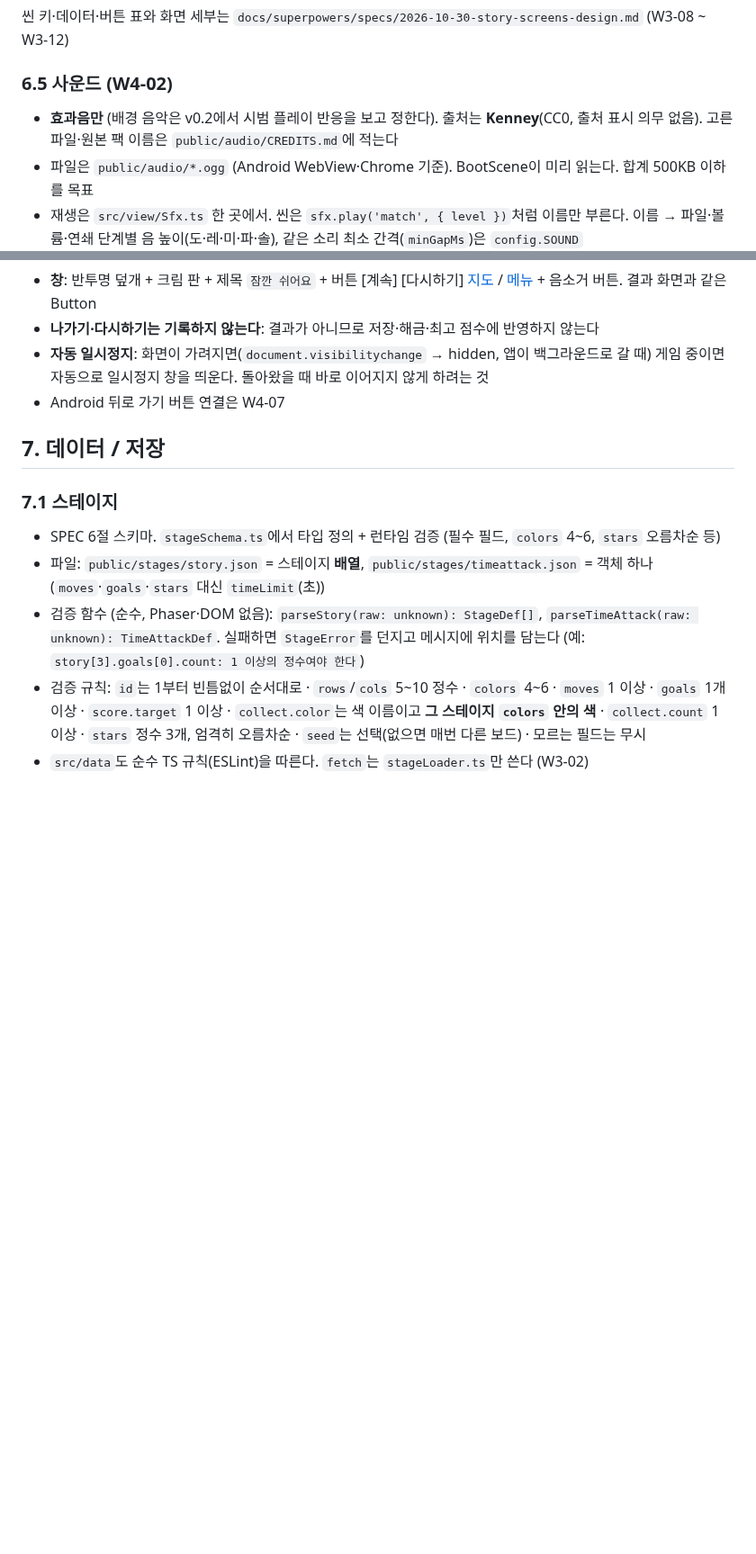
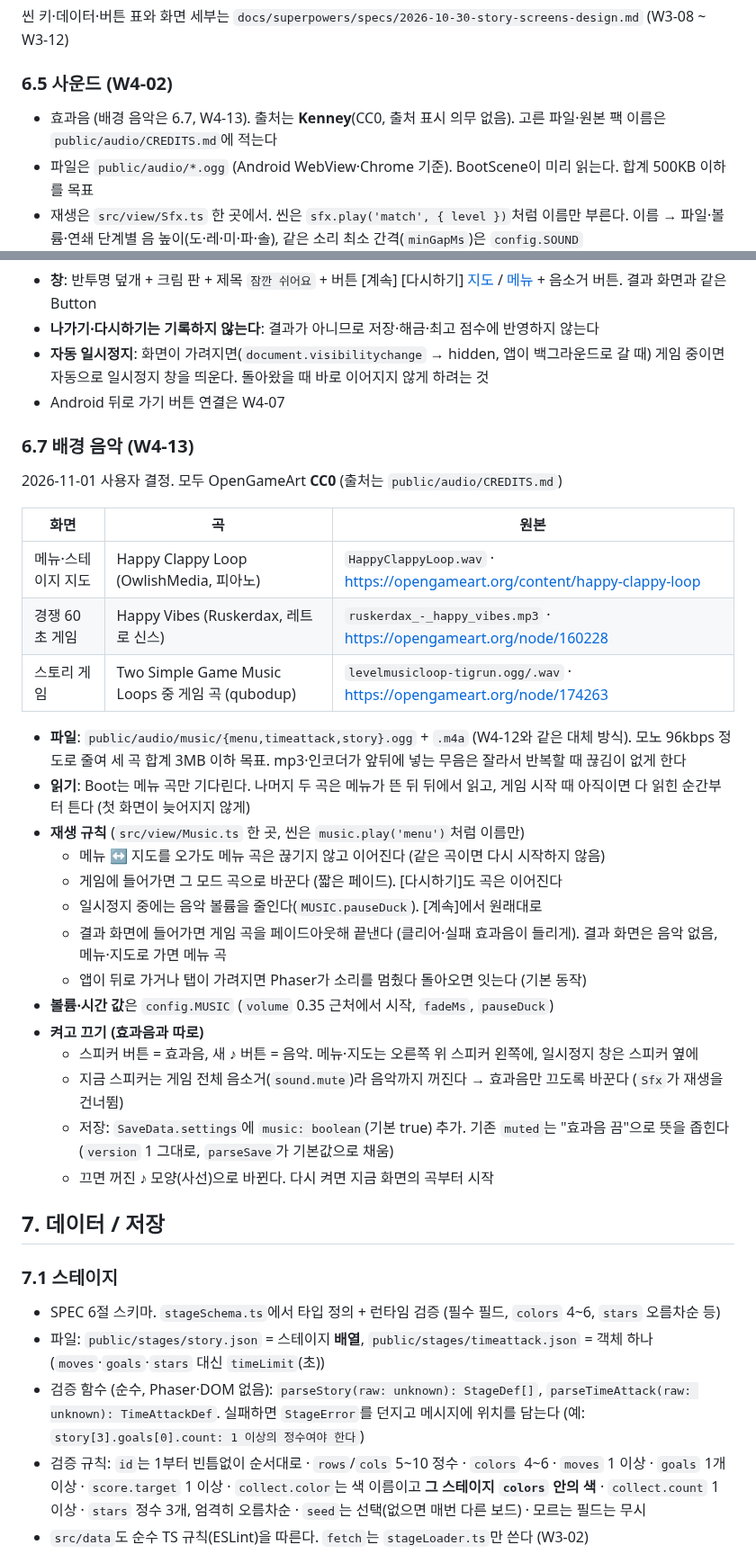
Before and after one commit to Ddoobyddooby/ddooby-pang, a Markdown page: docs/PLAN.md, 2 parts joined by grey strips. Shown at 90% size. Drawn GitHub-style; blank space fills up the shorter version.

Commit message:
[docs] W4-13 background music plan (menu/timeattack/story tracks, separate toggle)
Co-Authored-By: Claude Opus 5.5 <noreply@anthropic.com>

```diff
--- a/docs/PLAN.md
+++ b/docs/PLAN.md
@@ -358,7 +358,7 @@ ResultScene → [다시하기] GameScene / [다음] GameScene(stageId+1) / [지
 
 ### 6.5 사운드 (W4-02)
 
-- **효과음만** (배경 음악은 v0.2에서 시범 플레이 반응을 보고 정한다). 출처는 **Kenney**(CC0, 출처 표시 의무 없음). 고른 파일·원본 팩 이름은 `public/audio/CREDITS.md`에 적는다
+- 효과음 (배경 음악은 6.7, W4-13). 출처는 **Kenney**(CC0, 출처 표시 의무 없음). 고른 파일·원본 팩 이름은 `public/audio/CREDITS.md`에 적는다
 - 파일은 `public/audio/*.ogg` (Android WebView·Chrome 기준). BootScene이 미리 읽는다. 합계 500KB 이하를 목표
 - 재생은 `src/view/Sfx.ts` 한 곳에서. 씬은 `sfx.play('match', { level })`처럼 이름만 부른다. 이름 → 파일·볼륨·연쇄 단계별 음 높이(도·레·미·파·솔), 같은 소리 최소 간격(`minGapMs`)은 `config.SOUND`
 - 게임 중 소리는 **GameScene이 BoardView hooks에서** fx와 sfx를 같이 부른다. FxDirector는 그림만 맡는다 (어디서 무슨 소리가 나는지 한 곳에서 보이게)
@@ -374,6 +374,31 @@ ResultScene → [다시하기] GameScene / [다음] GameScene(stageId+1) / [지
 - **나가기·다시하기는 기록하지 않는다**: 결과가 아니므로 저장·해금·최고 점수에 반영하지 않는다
 - **자동 일시정지**: 화면이 가려지면(`document.visibilitychange` → hidden, 앱이 백그라운드로 갈 때) 게임 중이면 자동으로 일시정지 창을 띄운다. 돌아왔을 때 바로 이어지지 않게 하려는 것
 - Android 뒤로 가기 버튼 연결은 W4-07
+
+### 6.7 배경 음악 (W4-13)
+
+2026-11-01 사용자 결정. 모두 OpenGameArt **CC0** (출처는 `public/audio/CREDITS.md`)
+
+| 화면 | 곡 | 원본 |
+|---|---|---|
+| 메뉴·스테이지 지도 | Happy Clappy Loop (OwlishMedia, 피아노) | `HappyClappyLoop.wav` · https://opengameart.org/content/happy-clappy-loop |
+| 경쟁 60초 게임 | Happy Vibes (Ruskerdax, 레트로 신스) | `ruskerdax_-_happy_vibes.mp3` · https://opengameart.org/node/160228 |
+| 스토리 게임 | Two Simple Game Music Loops 중 게임 곡 (qubodup) | `levelmusicloop-tigrun.ogg/.wav` · https://opengameart.org/node/174263 |
+
+- **파일**: `public/audio/music/{menu,timeattack,story}.ogg` + `.m4a` (W4-12와 같은 대체 방식). 모노 96kbps 정도로 줄여 세 곡 합계 3MB 이하 목표. mp3·인코더가 앞뒤에 넣는 무음은 잘라서 반복할 때 끊김이 없게 한다
+- **읽기**: Boot는 메뉴 곡만 기다린다. 나머지 두 곡은 메뉴가 뜬 뒤 뒤에서 읽고, 게임 시작 때 아직이면 다 읽힌 순간부터 튼다 (첫 화면이 늦어지지 않게)
+- **재생 규칙** (`src/view/Music.ts` 한 곳, 씬은 `music.play('menu')`처럼 이름만)
+  - 메뉴 ↔ 지도를 오가도 메뉴 곡은 끊기지 않고 이어진다 (같은 곡이면 다시 시작하지 않음)
+  - 게임에 들어가면 그 모드 곡으로 바꾼다 (짧은 페이드). [다시하기]도 곡은 이어진다
+  - 일시정지 중에는 음악 볼륨을 줄인다(`MUSIC.pauseDuck`). [계속]에서 원래대로
+  - 결과 화면에 들어가면 게임 곡을 페이드아웃해 끝낸다 (클리어·실패 효과음이 들리게). 결과 화면은 음악 없음, 메뉴·지도로 가면 메뉴 곡
+  - 앱이 뒤로 가거나 탭이 가려지면 Phaser가 소리를 멈췄다 돌아오면 잇는다 (기본 동작)
+- **볼륨·시간 값**은 `config.MUSIC` (`volume` 0.35 근처에서 시작, `fadeMs`, `pauseDuck`)
+- **켜고 끄기 (효과음과 따로)**
+  - 스피커 버튼 = 효과음, 새 ♪ 버튼 = 음악. 메뉴·지도는 오른쪽 위 스피커 왼쪽에, 일시정지 창은 스피커 옆에
+  - 지금 스피커는 게임 전체 음소거(`sound.mute`)라 음악까지 꺼진다 → 효과음만 끄도록 바꾼다 (`Sfx`가 재생을 건너뜀)
+  - 저장: `SaveData.settings`에 `music: boolean`(기본 true) 추가. 기존 `muted`는 "효과음 끔"으로 뜻을 좁힌다 (`version` 1 그대로, `parseSave`가 기본값으로 채움)
+  - 끄면 꺼진 ♪ 모양(사선)으로 바뀐다. 다시 켜면 지금 화면의 곡부터 시작
 
 ## 7. 데이터 / 저장
 
```
Also changed, not shown: docs/TASKS.md (+1 -0 lines).
